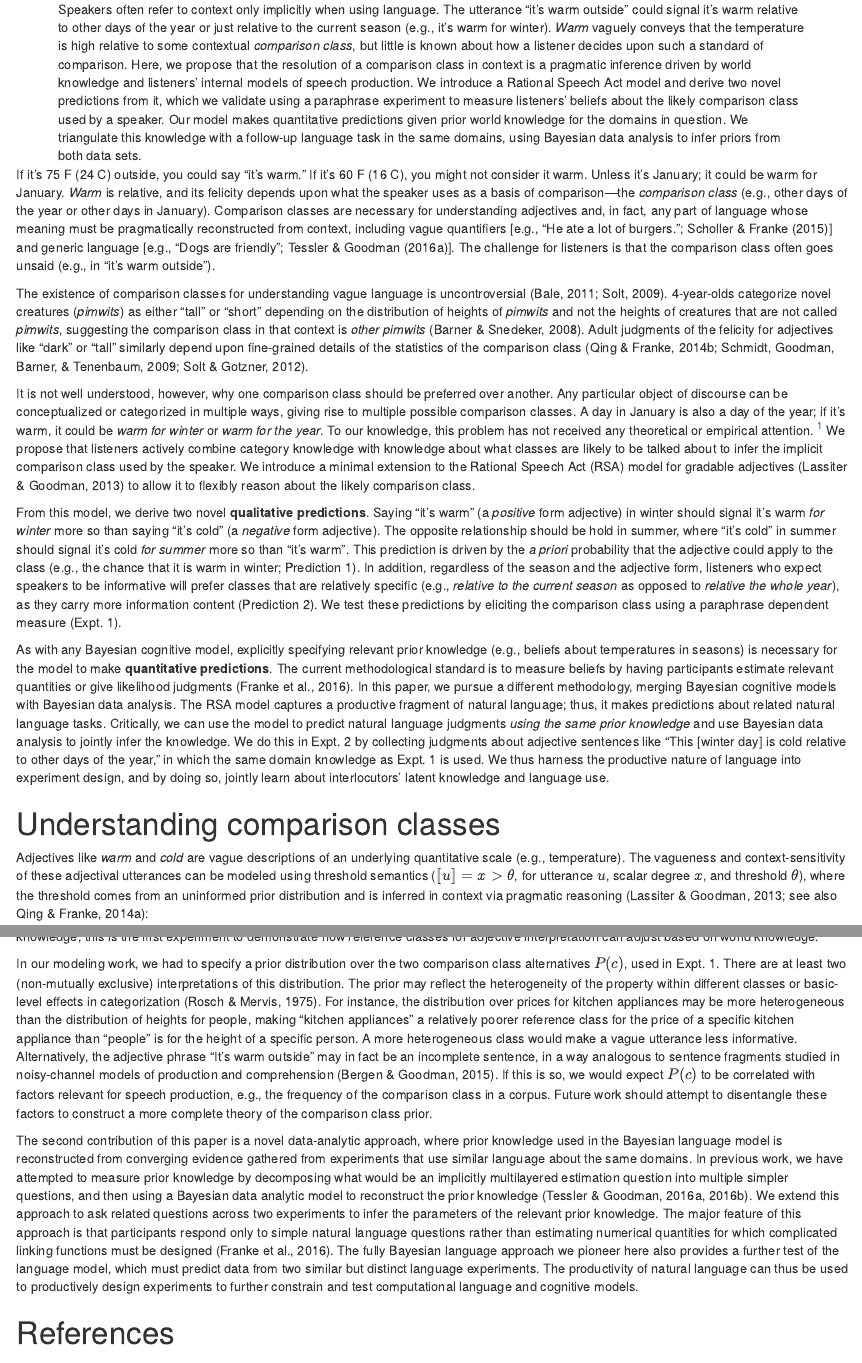
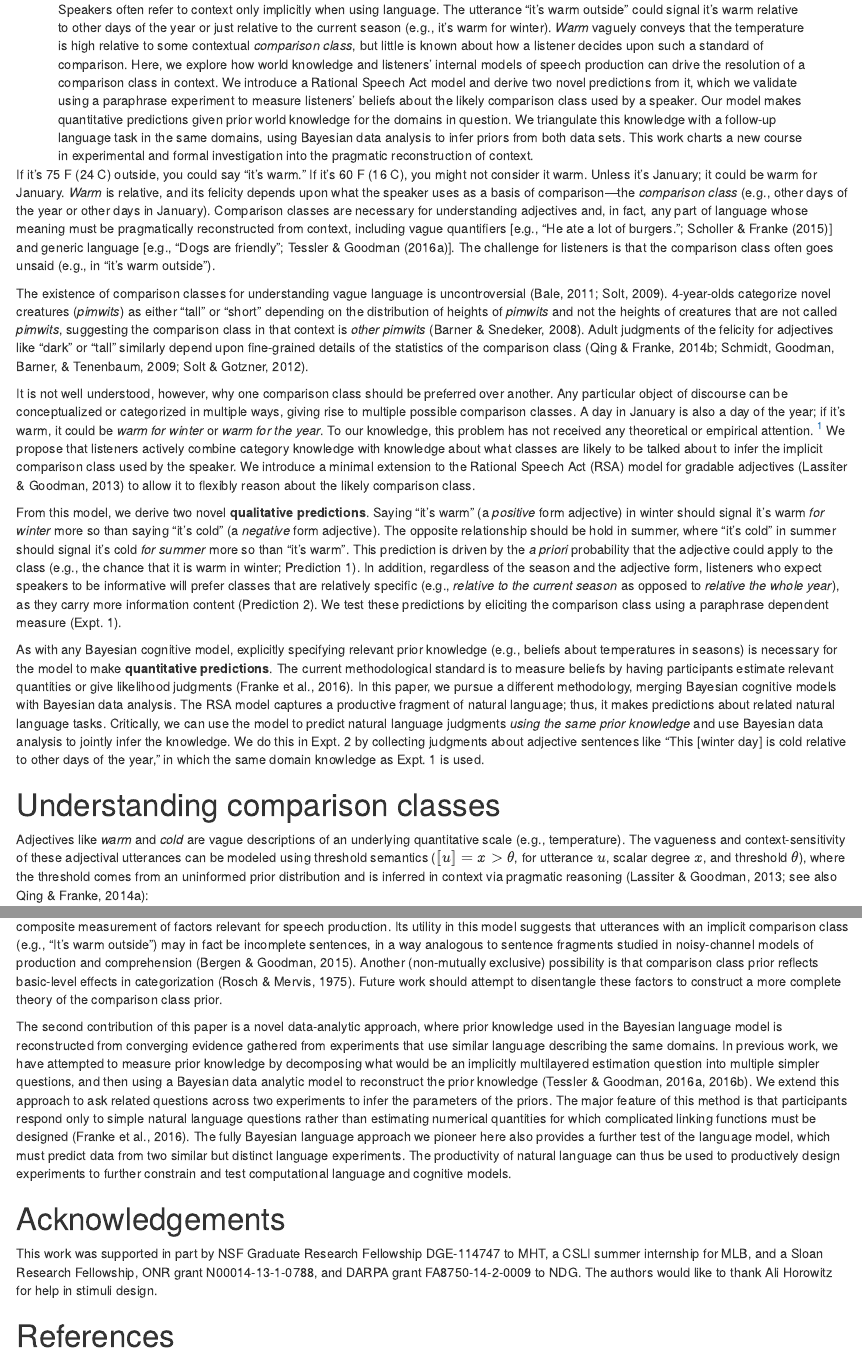
Before and after one commit to mhtess/comparison-class-cogsci17, an R Markdown document (paper/comparison-class-cogsci17.Rmd): the page in a window 1100 px wide, from 140 px down, and a second part further down, joined at a grey line. Rendered offline with R 4.5, knitr and Pandoc, with nearby package versions; drawn as R Markdown's standard HTML page in place of the format the file asks for; code that draws random numbers runs with fixed seeds of ours; some code elsewhere in the file could not run offline.

Commit message:
edits to discussion; add acknowledgments

```diff
--- a/paper/comparison-class-cogsci17.Rmd
+++ b/paper/comparison-class-cogsci17.Rmd
@@ -15,17 +15,18 @@ header-includes:
 author-information: >
   \author{{\large \bf Michael Henry Tessler$^1$}, {\large \bf Michael Lopez-Brau$^2$}, and {\large \bf Noah D. Goodman$^1$} \\
    \texttt{mtessler@stanford.edu, lopez\_mic@knights.ucf.edu, ngoodman@stanford.edu} \\
-  $^1$Department of Psychology, Stanford University,
-  $^2$Department of Electrical \& Computer Engineering, University of Central Florida}
+  $^1$Dept. of Psychology, Stanford University,
+  $^2$Dept. of Electrical \& Computer Engineering, University of Central Florida}
 
 abstract:
     "Speakers often refer to context only implicitly when using language.
     The utterance \"it's warm outside\" could signal it's warm relative to other days of the year or just relative to the current season (e.g., it's warm for winter).
     *Warm* vaguely conveys that the temperature is high relative to some contextual *comparison class*, but little is known about how a listener decides upon such a standard of comparison.
-    Here, we propose that the resolution of a comparison class in context is a pragmatic inference driven by world knowledge and listeners' internal models of speech production.
+    Here, we explore how world knowledge and listeners' internal models of speech production can drive the resolution of a comparison class in context.
     We introduce a Rational Speech Act model and derive two novel predictions from it, which we validate using a paraphrase experiment to measure listeners' beliefs about the likely comparison class used by a speaker.
     Our model makes quantitative predictions given prior world knowledge for the domains in question.
     We triangulate this knowledge with a follow-up language task in the same domains, using Bayesian data analysis to infer priors from both data sets.
+    This work charts a new course in experimental and formal investigation into the pragmatic reconstruction of context.
     "
 
 keywords:
@@ -127,7 +128,7 @@ In this paper, we pursue a different methodology, merging Bayesian cognitive mod
 The RSA model captures a productive fragment of natural language; thus, it makes predictions about related natural language tasks.
 Critically, we can use the model to predict natural language judgments *using the same prior knowledge* and use Bayesian data analysis to jointly infer the knowledge.
 We do this in Expt. 2 by collecting judgments about adjective sentences like "This [winter day] is cold relative to other days of the year," in which the same domain knowledge as Expt. 1 is used.
-We thus harness the productive nature of language into experiment design, and by doing so, jointly learn about interlocutors' latent knowledge and language use.
+<!-- We thus harness the productive nature of language into experiment design, and by doing so, jointly learn about interlocutors' latent knowledge and language use. -->
 
 # Understanding comparison classes
 
@@ -1298,10 +1298,3 @@ To our knowledge, this is the first experiment to demonstrate how reference clas
 <!-- \ndg{don't need to reiterate the predictions in such agonizing detail. maybe just say there were two qualitative predictions and quantitative predictions and they all worked out?} -->
 <!-- Both of these predictions were borne out in our first experiment. -->
 
-In our modeling work, we had to specify a prior distribution over the two comparison class alternatives $P(c)$, used in Expt. 1.
-There are at least two (non-mutually exclusive) interpretations of this distribution.
-The prior may reflect the heterogeneity of the property within different classes or basic-level effects in categorization [@Rosch1975].
-For instance, the distribution over prices for kitchen appliances may be more heterogeneous than the distribution of heights for people, making "kitchen appliances" a relatively poorer reference class for the price of a specific kitchen appliance than "people" is for the height of a specific person.
-A more heterogeneous class would make a vague utterance less informative.
-Alternatively, the adjective phrase "It's warm outside" may in fact be an incomplete sentence, in a way analogous to sentence fragments studied in noisy-channel models of production and comprehension [@Bergen2015].
-If this is so, we would expect $P(c)$ to be correlated with factors relevant for speech production, e.g., the frequency of the comparison class in a corpus.
@@ -1308,9 +1304,25 @@ If this is so, we would expect $P(c)$ to be correlated with factors relevant for
+Corpus frequency is a composite measurement of factors relevant for speech production.
+Its utility in this model suggests that utterances with an implicit comparison class (e.g., "It's warm outside") may in fact be incomplete sentences, in a way analogous to sentence fragments studied in noisy-channel models of production and comprehension [@Bergen2015].
+Another (non-mutually exclusive) possibility is that comparison class prior reflects basic-level effects in categorization [@Rosch1975].
 Future work should attempt to disentangle these factors to construct a more complete theory of the comparison class prior.
 
-The second contribution of this paper is a novel data-analytic approach, where prior knowledge used in the Bayesian language model is reconstructed from converging evidence gathered from experiments that use similar language about the same domains.
+<!-- We've shown how pragmatic reconstruction of context depends upon informational criteria (i.e., what class would be informative to talk about).  -->
+<!-- The information conveyed by an utterance is always with respect to a topic of conversation or Question Under Discussion [QUD; @Roberts]. -->
+<!-- In this work, we assumed the QUD was the value on the degree scale (e.g., the temperature). -->
+<!-- In more natural discourse contexts,  -->
+
+<!-- In our modeling work, we had to specify a prior distribution over the two comparison class alternatives $P(c)$, used in Expt. 1. -->
+<!-- There are at least two (non-mutually exclusive) interpretations of this distribution.  -->
+<!-- The prior may reflect the heterogeneity of the property within different classes or basic-level effects in categorization [@Rosch1975]. -->
+<!-- For instance, the distribution over prices for kitchen appliances may be more heterogeneous than the distribution of heights for people, making "kitchen appliances" a relatively poorer reference class for the price of a specific kitchen appliance than "people" is for the height of a specific person. -->
+<!-- A more heterogeneous class would make a vague utterance less informative. -->
+<!-- Alternatively, the  -->
+<!-- If this is so, we would expect $P(c)$ to be correlated with factors relevant for speech production, e.g., the frequency of the comparison class in a corpus.  -->
+
+The second contribution of this paper is a novel data-analytic approach, where prior knowledge used in the Bayesian language model is reconstructed from converging evidence gathered from experiments that use similar language describing the same domains.
 In previous work, we have attempted to measure prior knowledge by decomposing what would be an implicitly multilayered estimation question into multiple simpler questions, and then using a Bayesian data analytic model to reconstruct the prior knowledge [@Tessler2016; @Tessler2016cogsci].
-We extend this approach to ask related questions across two experiments to infer the parameters of the relevant prior knowledge.
-The major feature of this approach is that participants respond only to simple natural language questions rather than estimating numerical quantities for which complicated linking functions must be designed [@FrankeEtAl2016].
+We extend this approach to ask related questions across two experiments to infer the parameters of the priors.
+The major feature of this method is that participants respond only to simple natural language questions rather than estimating numerical quantities for which complicated linking functions must be designed [@FrankeEtAl2016].
 The fully Bayesian language approach we pioneer here also provides a further test of the language model, which must predict data from two similar but distinct language experiments.
 The productivity of natural language can thus be used to productively design experiments to further constrain and test computational language and cognitive models.
 
@@ -1366,10 +1378,10 @@ These $P(x \mid c)$ are used in both the experiments, which allows us to both si
 
 
 
-<!-- # Acknowledgements -->
+# Acknowledgements
 
-<!-- This work was supported in part by NSF Graduate Research Fellowship DGE-114747 (to MHT). -->
-<!-- The authors would like to thank Ali Horowitz for help in stimuli design. -->
+This work was supported in part by NSF Graduate Research Fellowship DGE-114747 to MHT, a CSLI summer internship for MLB, and a Sloan Research Fellowship, ONR grant N00014-13-1-0788, and DARPA grant FA8750-14-2-0009 to NDG.
+The authors would like to thank Ali Horowitz for help in stimuli design.
 
 # References
 
```
Also changed, not shown: paper/comparison-class-cogsci17.Rmd (10 more changed lines).
